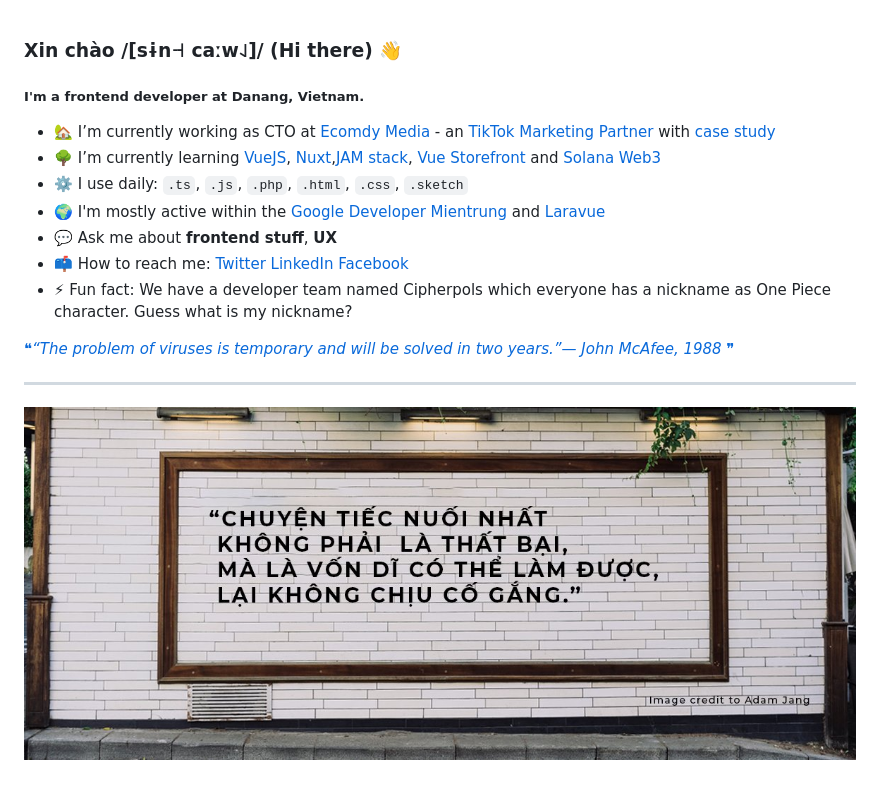
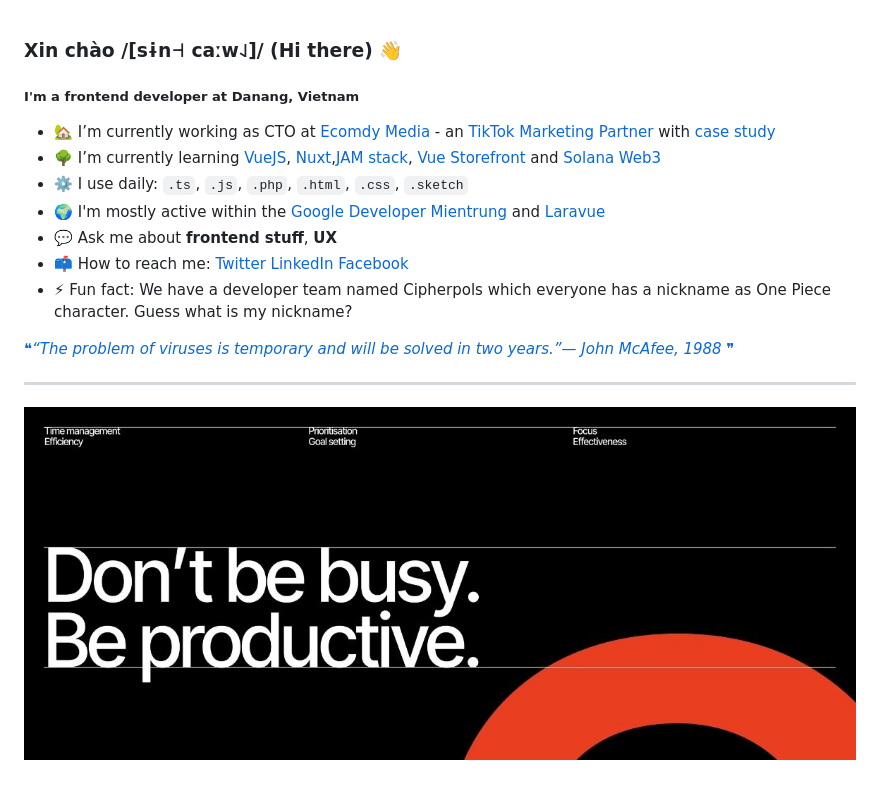
Before and after one commit to nguyenquangtin/nguyenquangtin, a Markdown page: README.md, the part around the change. GitHub-like rendering; pictures changed too: banner2.jpg (added).

Commit message:
Update the new banner for 2025

```diff
--- a/README.md
+++ b/README.md
@@ -1,6 +1,6 @@
 ### Xin chào /[sɨn˧˧ caːw˨˩]/ (Hi there) 👋
 
-##### I'm a frontend developer at Danang, Vietnam.
+##### I'm a frontend developer at Danang, Vietnam
 
 - 🏡 I’m currently working as CTO at [Ecomdy Media](https://ecomdymedia.com/) - an [TikTok Marketing Partner](https://partners.tiktok.com/partner-details/7047014454382297089/pc/en?rid=evvl6u5prse) with [case study](https://www.tiktok.com/business/en-US/inspiration/ecomdy-media?)
 - 🌳 I’m currently learning [VueJS](https://vuejs.org/), [Nuxt](https://nuxtjs.org/),[JAM stack](https://jamstack.org/), [Vue Storefront](https://www.vuestorefront.io/) and [Solana Web3](https://solana-labs.github.io/solana-web3.js/)
@@ -18,4 +18,4 @@
 
 ---
 
-![Quote](https://raw.githubusercontent.com/nguyenquangtin/nguyenquangtin/master/banner.jpg)
+![Quote](https://raw.githubusercontent.com/nguyenquangtin/nguyenquangtin/master/banner2.jpg)
```
